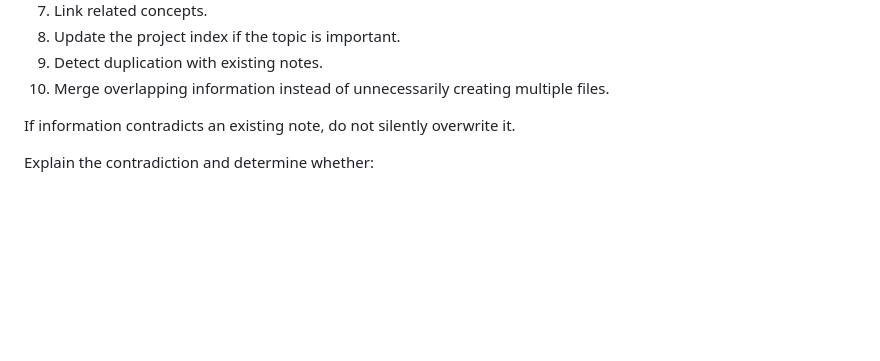
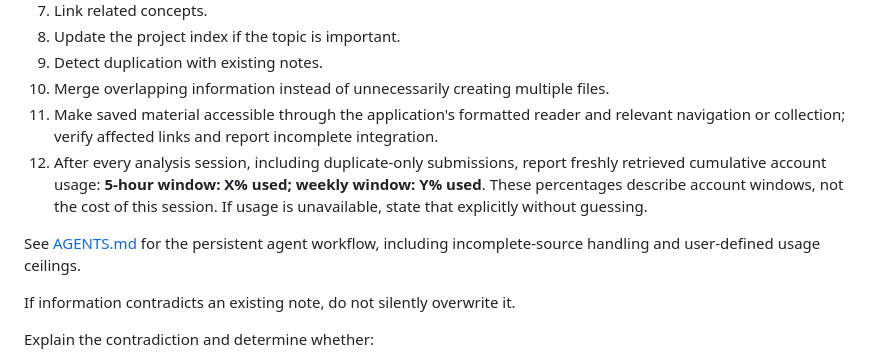
Before and after one commit to ImMrSage/QA-AI-Lab, a Markdown page: README.md, the part around the change. Drawn GitHub-style; blank space fills up the shorter version.

Commit message:
Document ingestion and account usage reporting rules

```diff
--- a/README.md
+++ b/README.md
@@ -178,6 +178,10 @@ When I give you a new article or resource:
 8. Update the project index if the topic is important.
 9. Detect duplication with existing notes.
 10. Merge overlapping information instead of unnecessarily creating multiple files.
+11. Make saved material accessible through the application's formatted reader and relevant navigation or collection; verify affected links and report incomplete integration.
+12. After every analysis session, including duplicate-only submissions, report freshly retrieved cumulative account usage: **5-hour window: X% used; weekly window: Y% used**. These percentages describe account windows, not the cost of this session. If usage is unavailable, state that explicitly without guessing.
+
+See [AGENTS.md](AGENTS.md) for the persistent agent workflow, including incomplete-source handling and user-defined usage ceilings.
 
 If information contradicts an existing note, do not silently overwrite it.
 
```
Also changed, not shown: AGENTS.md (added, +16 -0 lines).
